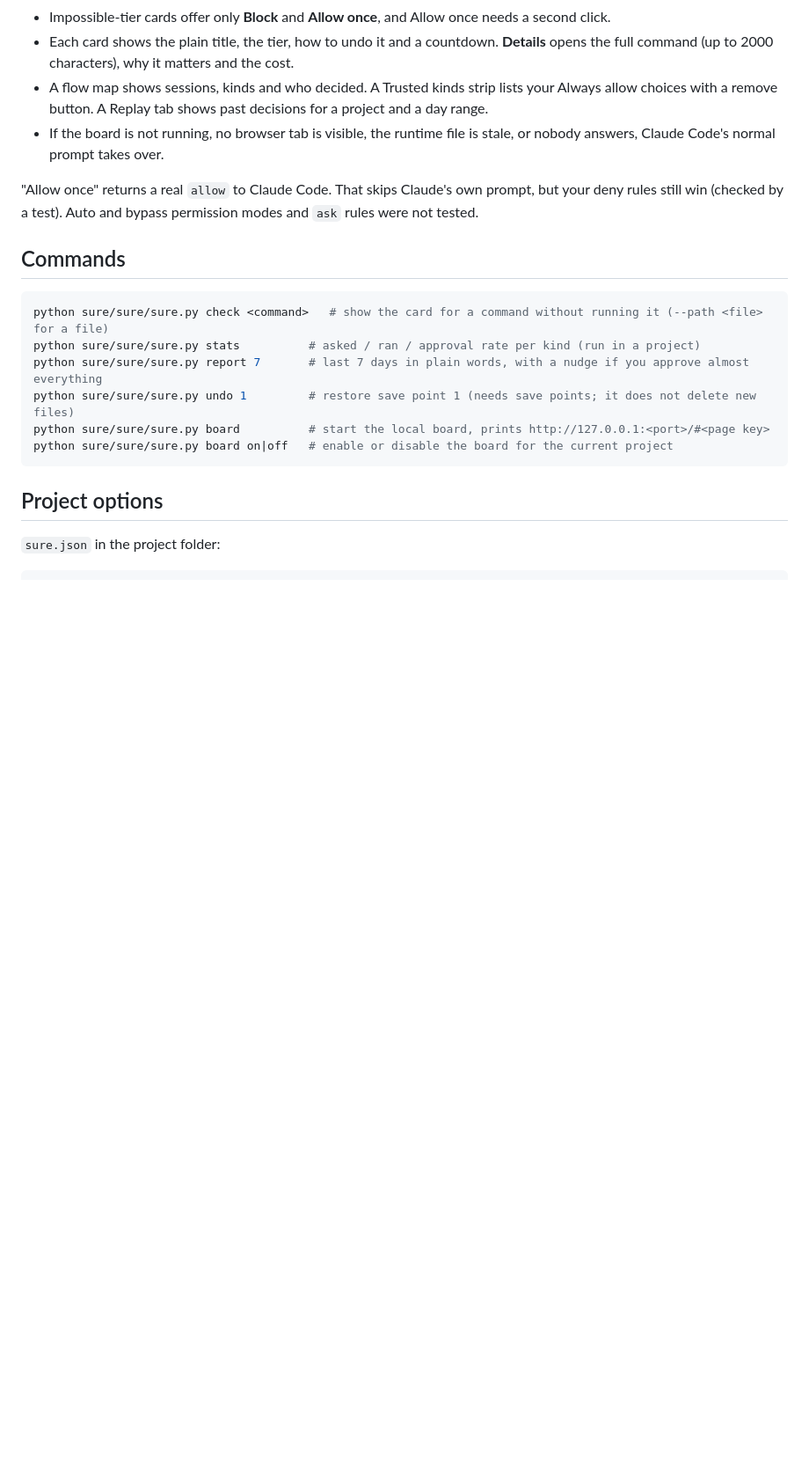
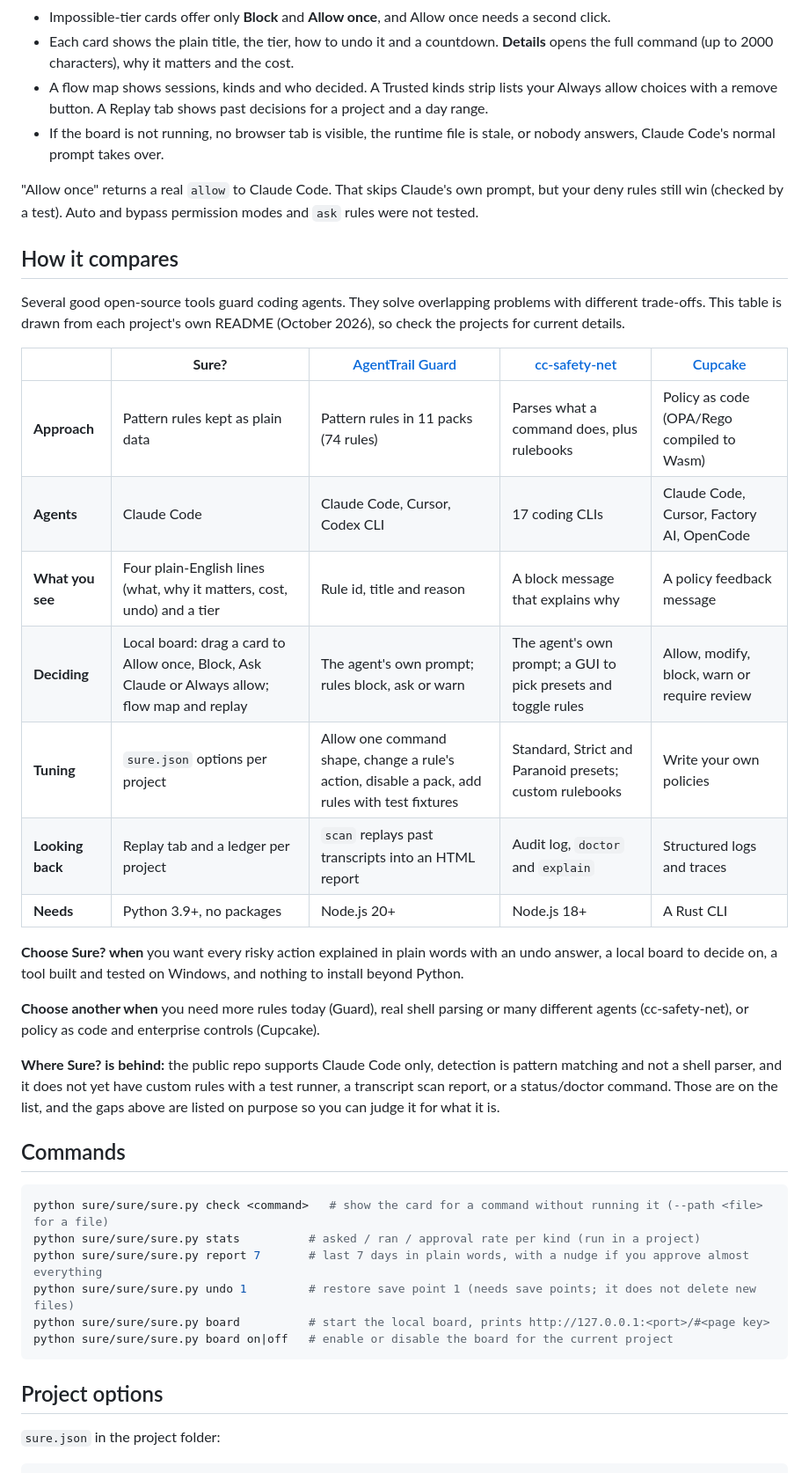
Before and after one commit to Jrudani21/sure, a Markdown page: README.md, the part around the change. Shown at 88% size. Rendered like a GitHub page; blank space fills up the shorter version.

Commit message:
docs: README section comparing Sure? with other agent guardrail tools

````diff
--- a/README.md
+++ b/README.md
@@ -170,6 +170,26 @@ Run `board`, open the printed URL in a browser, and turn it on in a project with
 
 "Allow once" returns a real `allow` to Claude Code. That skips Claude's own prompt, but your deny rules still win (checked by a test). Auto and bypass permission modes and `ask` rules were not tested.
 
+## How it compares
+
+Several good open-source tools guard coding agents. They solve overlapping problems with different trade-offs. This table is drawn from each project's own README (October 2026), so check the projects for current details.
+
+| | **Sure?** | [AgentTrail Guard](https://github.com/agenttrailhq/guard) | [cc-safety-net](https://github.com/kenryu42/cc-safety-net) | [Cupcake](https://github.com/eqtylab/cupcake) |
+|---|---|---|---|---|
+| **Approach** | Pattern rules kept as plain data | Pattern rules in 11 packs (74 rules) | Parses what a command does, plus rulebooks | Policy as code (OPA/Rego compiled to Wasm) |
+| **Agents** | Claude Code | Claude Code, Cursor, Codex CLI | 17 coding CLIs | Claude Code, Cursor, Factory AI, OpenCode |
+| **What you see** | Four plain-English lines (what, why it matters, cost, undo) and a tier | Rule id, title and reason | A block message that explains why | A policy feedback message |
+| **Deciding** | Local board: drag a card to Allow once, Block, Ask Claude or Always allow; flow map and replay | The agent's own prompt; rules block, ask or warn | The agent's own prompt; a GUI to pick presets and toggle rules | Allow, modify, block, warn or require review |
+| **Tuning** | `sure.json` options per project | Allow one command shape, change a rule's action, disable a pack, add rules with test fixtures | Standard, Strict and Paranoid presets; custom rulebooks | Write your own policies |
+| **Looking back** | Replay tab and a ledger per project | `scan` replays past transcripts into an HTML report | Audit log, `doctor` and `explain` | Structured logs and traces |
+| **Needs** | Python 3.9+, no packages | Node.js 20+ | Node.js 18+ | A Rust CLI |
+
+**Choose Sure? when** you want every risky action explained in plain words with an undo answer, a local board to decide on, a tool built and tested on Windows, and nothing to install beyond Python.
+
+**Choose another when** you need more rules today (Guard), real shell parsing or many different agents (cc-safety-net), or policy as code and enterprise controls (Cupcake).
+
+**Where Sure? is behind:** the public repo supports Claude Code only, detection is pattern matching and not a shell parser, and it does not yet have custom rules with a test runner, a transcript scan report, or a status/doctor command. Those are on the list, and the gaps above are listed on purpose so you can judge it for what it is.
+
 ## Commands
 
 ```bash
````
